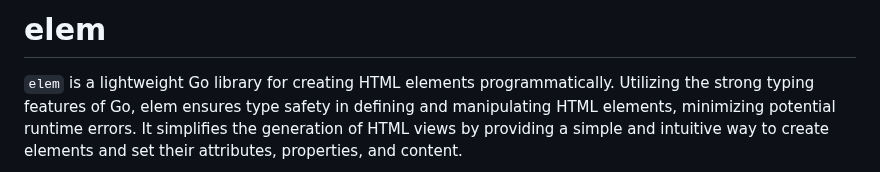
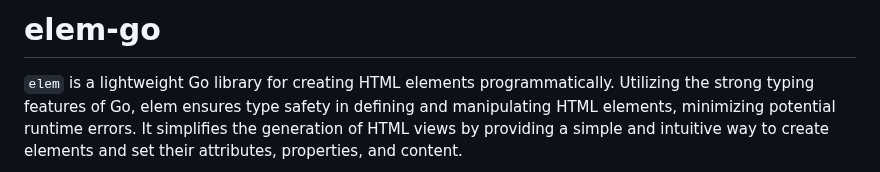
Before and after one commit to chasefleming/elem-go, a Markdown page: README.md, the part around the change. GitHub-like rendering.

Commit message:
Update readme name

```diff
--- a/README.md
+++ b/README.md
@@ -1,4 +1,4 @@
-# elem
+# elem-go
 
 `elem` is a lightweight Go library for creating HTML elements programmatically. Utilizing the strong typing features of Go, elem ensures type safety in defining and manipulating HTML elements, minimizing potential runtime errors. It simplifies the generation of HTML views by providing a simple and intuitive way to create elements and set their attributes, properties, and content.
 
```
